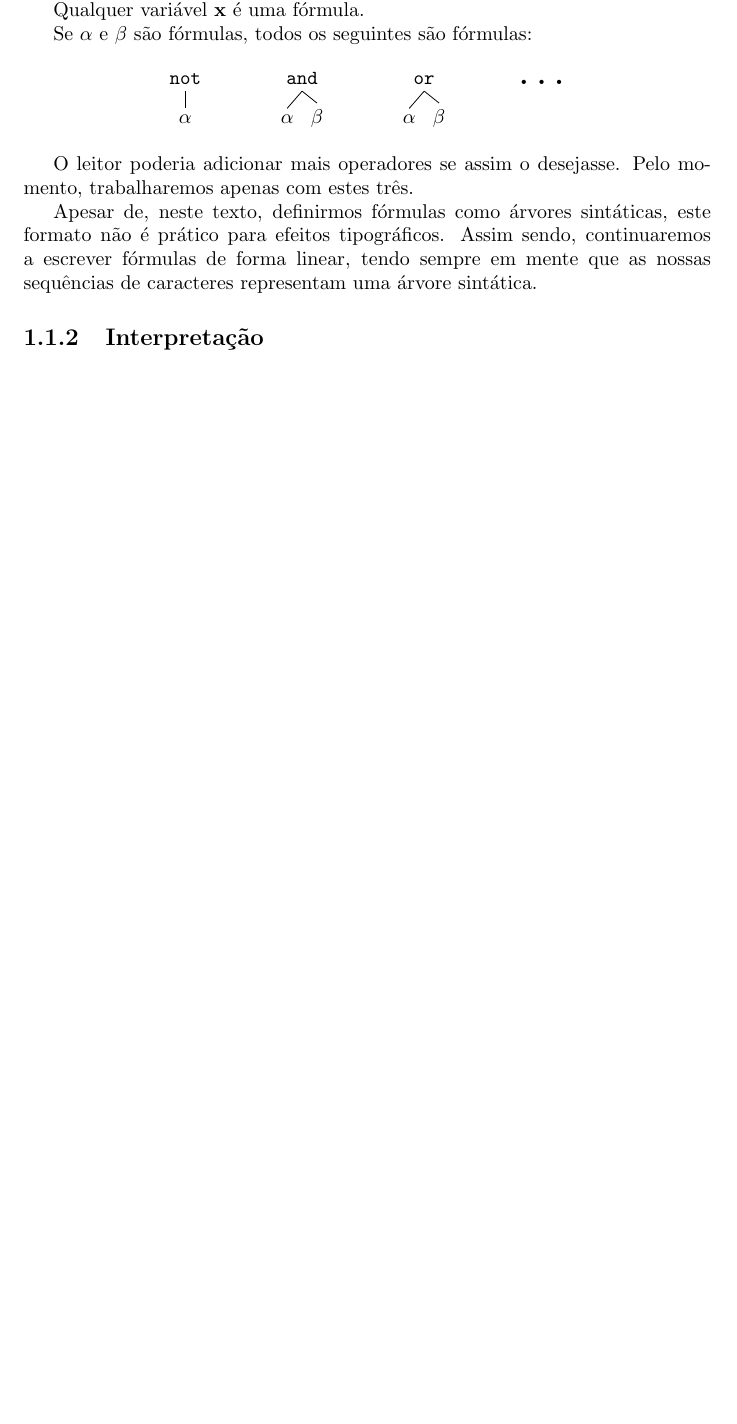
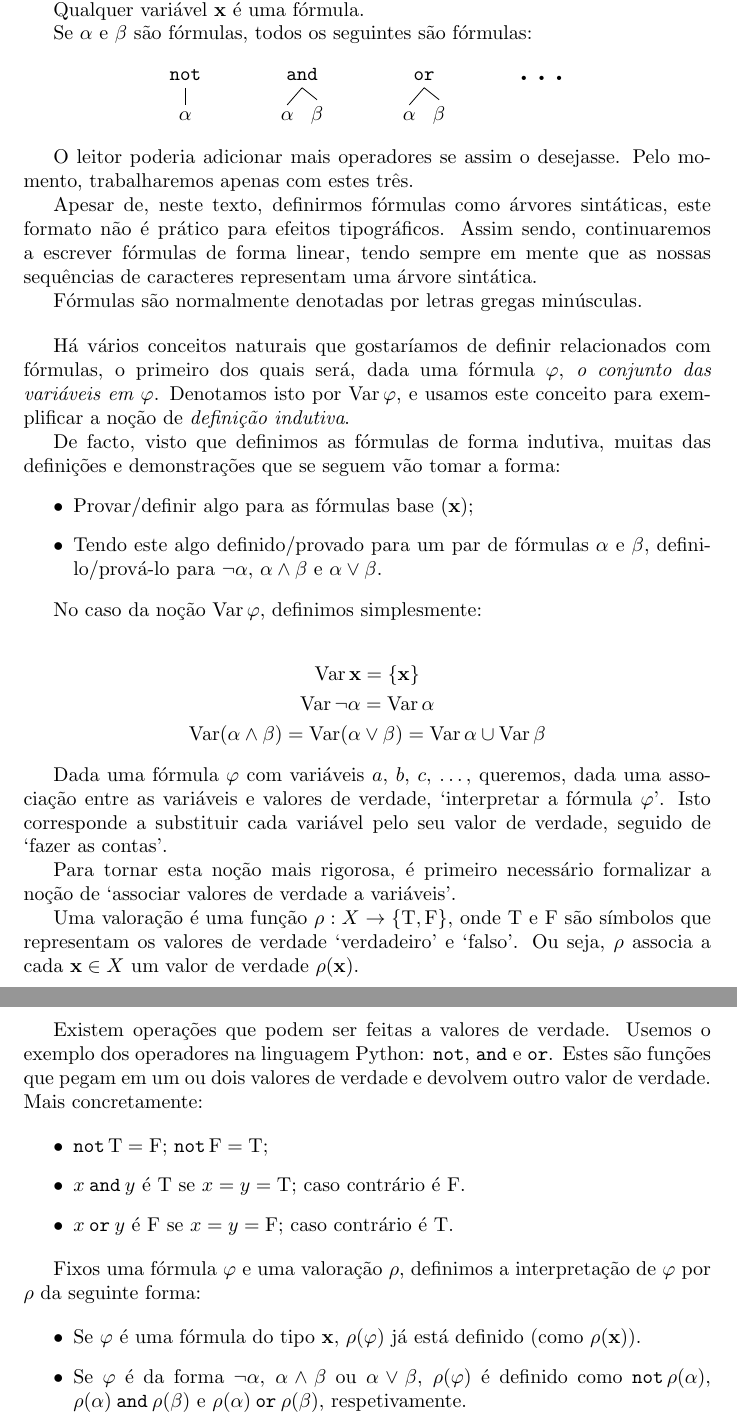
Before and after one commit to robly18/theorems, a LaTeX document (logica.tex): part of page 5 of 8 before the commit and two parts of pages 5 and 6 of 9 after it, the two joined at a grey line, cut so that both start at the same text, the shorter picture padded with empty space. Compiled offline with pdfLaTeX.

Commit message:
begin interpretation

```diff
--- a/logica.tex
+++ b/logica.tex
@@ -38,6 +38,16 @@
 
 \newcommand{\F}{\mathrm{F}}
 
+\newcommand{\lt}{\mathrm{T}}
+\newcommand{\lf}{\mathrm{F}}
+
+\DeclareMathOperator{\var}{Var}
+
+
+\DeclareMathOperator{\pnot}{\texttt{not}}
+\newcommand{\pand}{\mathbin{\texttt{and}}}
+\newcommand{\por}{\mathbin{\texttt{or}}}
+
 \begin{document}
 	\maketitle
 	\newpage
@@ -113,7 +127,51 @@
 
 	Apesar de, neste texto, definirmos fórmulas como árvores sintáticas, este formato não é prático para efeitos tipográficos. Assim sendo, continuaremos a escrever fórmulas de forma linear, tendo sempre em mente que as nossas sequências de caracteres representam uma árvore sintática.
 
-	\subsection{Interpretação}
+	Fórmulas são normalmente denotadas por letras gregas minúsculas.
+
+	\bigskip
+
+	Há vários conceitos naturais que gostaríamos de definir relacionados com fórmulas, o primeiro dos quais será, dada uma fórmula $\varphi$, \emph{o conjunto das variáveis em $\varphi$}. Denotamos isto por $\var \varphi$, e usamos este conceito para exemplificar a noção de \emph{definição indutiva}.
+
+	De facto, visto que definimos as fórmulas de forma indutiva, muitas das definições e demonstrações que se seguem vão tomar a forma:
+
+	\begin{itemize}
+	\item Provar/definir algo para as fórmulas base ($\bf x$);
+
+	\item Tendo este algo definido/provado para um par de fórmulas $\alpha$ e $\beta$, defini-lo/prová-lo para $\neg \alpha$, $\alpha \land \beta$ e $\alpha \lor \beta$.
+	\end{itemize}
+
+	No caso da noção $\var \varphi$, definimos simplesmente:
+
+	\begin{gather*}
+	\var \bf x = \{\bf x\}\\
+	\var \neg \alpha = \var \alpha\\
+	\var (\alpha \land \beta) = \var (\alpha \lor \beta) = \var \alpha \cup \var \beta
+	\end{gather*}
+
+	Dada uma fórmula $\varphi$ com variáveis $a$, $b$, $c$, \dots, queremos, dada uma associação entre as variáveis e valores de verdade, `interpretar a fórmula $\varphi$'. Isto corresponde a substituir cada variável pelo seu valor de verdade, seguido de `fazer as contas'.
+
+	Para tornar esta noção mais rigorosa, é primeiro necessário formalizar a noção de `associar valores de verdade a variáveis'.
+
+	Uma valoração é uma função $\rho : X \to \{\lt, \lf\}$, onde $\lt$ e $\lf$ são símbolos que representam os valores de verdade `verdadeiro' e `falso'. Ou seja, $\rho$ associa a cada $\bf x \in X$ um valor de verdade $\rho(\bf x)$.
+
+	Existem operações que podem ser feitas a valores de verdade. Usemos o exemplo dos operadores na linguagem Python: $\pnot$, $\pand$ e $\por$. Estes são funções que pegam em um ou dois valores de verdade e devolvem outro valor de verdade. Mais concretamente:
+
+	\begin{itemize}
+	\item $\pnot \lt = \lf$; $\pnot \lf = \lt$;
+
+	\item $x \pand y$ é $\lt$ se $x = y = \lt$; caso contrário é $\lf$.
+
+	\item $x \por y$ é $\lf$ se $x = y = \lf$; caso contrário é $\lt$.
+	\end{itemize}
+
+	Fixos uma fórmula $\varphi$ e uma valoração $\rho$, definimos a interpretação de $\varphi$ por $\rho$ da seguinte forma:
+
+	\begin{itemize}
+	\item Se $\varphi$ é uma fórmula do tipo $\bf x$, $\rho(\varphi)$ já está definido (como $\rho(\bf x)$).
+
+	\item Se $\varphi$ é da forma $\neg \alpha$, $\alpha \land \beta$ ou $\alpha \lor \beta$, $\rho(\varphi)$ é definido como $\pnot \rho(\alpha)$, $\rho(\alpha) \pand \rho(\beta)$ e $\rho(\alpha) \por \rho(\beta)$, respetivamente.
+	\end{itemize}
 
 	\pagebreak
 
```
Also changed, not shown: logica.tex (6 more changed lines).
